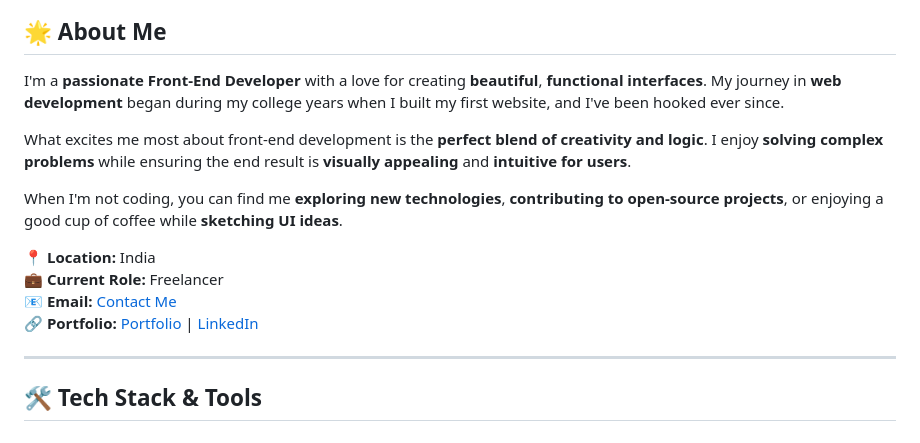
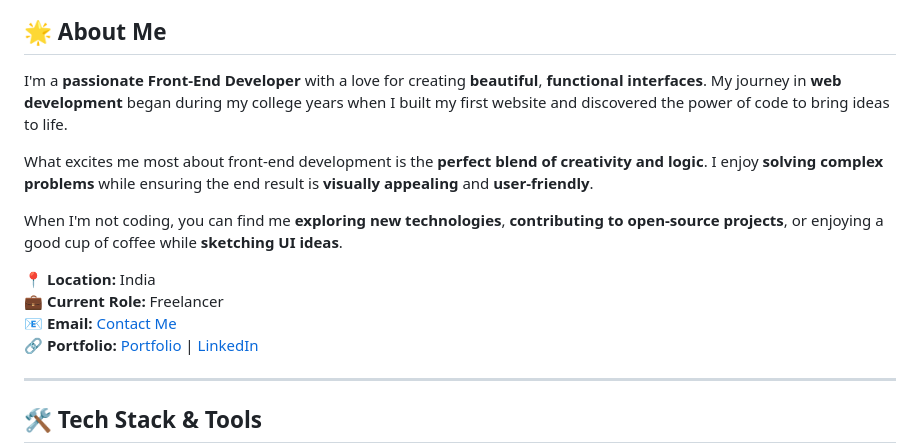
Before and after one commit to kirankumarwq/kirankumarwq, a Markdown page: README.md, the part around the change printed below. Drawn GitHub-style.

```diff
--- a/README.md
+++ b/README.md
@@ -10,9 +10,9 @@
 
 ## 🌟 About Me
 
-I'm a <b>passionate Front-End Developer</b> with a love for creating <b>beautiful</b>, <b>functional interfaces</b>. My journey in <b>web development</b> began during my college years when I built my first website, and I've been hooked ever since.
+I'm a <b>passionate Front-End Developer</b> with a love for creating <b>beautiful</b>, <b>functional interfaces</b>. My journey in <b>web development</b> began during my college years when I built my first website and discovered the power of code to bring ideas to life.
 
-What excites me most about front-end development is the <b>perfect blend of creativity and logic</b>. I enjoy <b>solving complex problems</b> while ensuring the end result is <b>visually appealing</b> and <b>intuitive for users</b>.
+What excites me most about front-end development is the <b>perfect blend of creativity and logic</b>. I enjoy <b>solving complex problems</b> while ensuring the end result is <b>visually appealing</b> and <b>user-friendly</b>.
 
 When I'm not coding, you can find me <b>exploring new technologies</b>, <b>contributing to open-source projects</b>, or enjoying a good cup of coffee while <b>sketching UI ideas</b>.
 
```
Also changed, not shown: other parts of README.md (+34 -15 lines).
